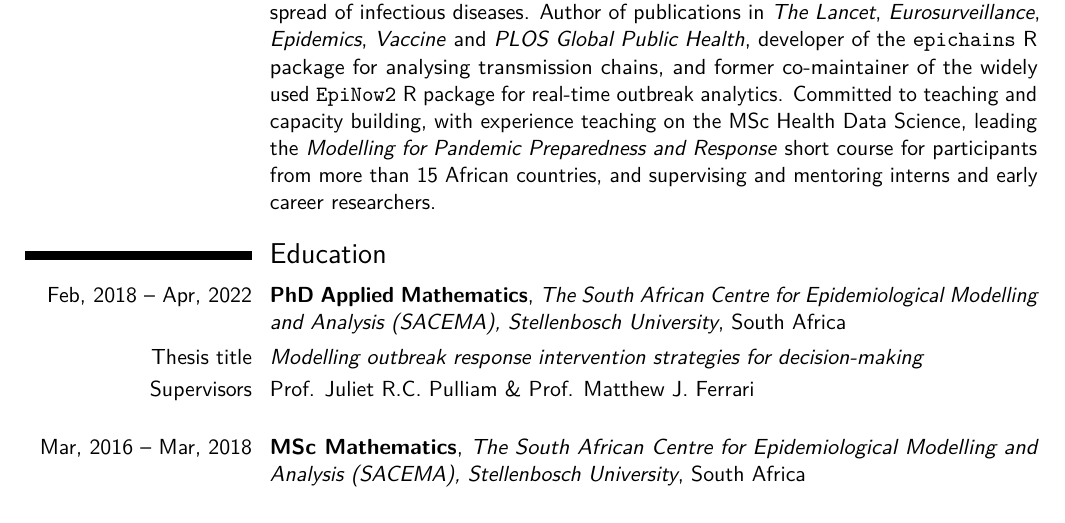
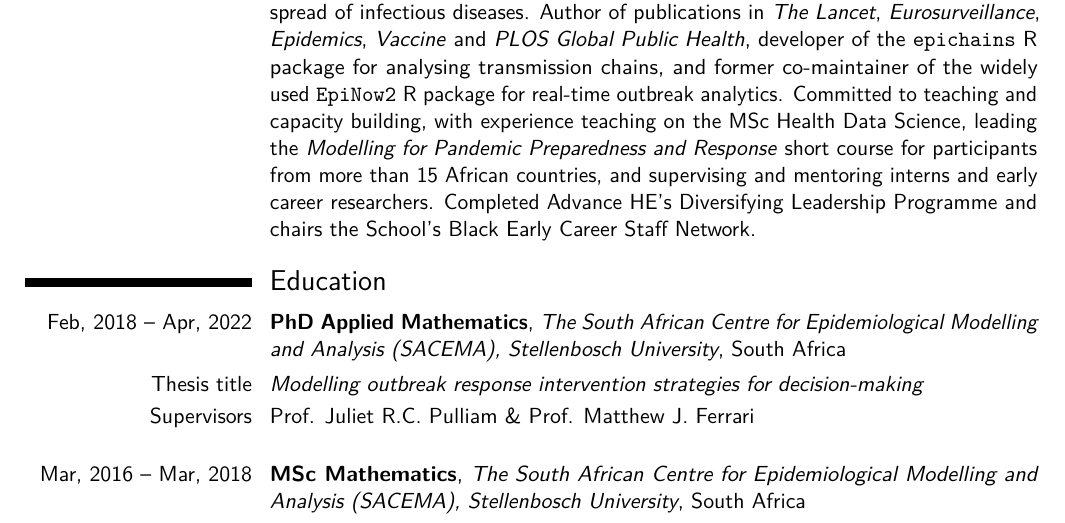
Before and after one commit to jamesmbaazam/CVs_JamesAzam, a LaTeX CV (CV_detailed_JamesAzam/CV_detailed_JamesAzam.tex): part of page 1 of 11, cut so that both start at the same text. Compiled offline with pdfLaTeX.

Commit message:
Add leadership training to the professional summary
Co-Authored-By: Claude Opus 5.5 <noreply@anthropic.com>

```diff
--- a/CV_detailed_JamesAzam/CV_detailed_JamesAzam.tex
+++ b/CV_detailed_JamesAzam/CV_detailed_JamesAzam.tex
@@ -52,7 +52,7 @@
 \makecvtitle % Print the CV title
 
 \section{Professional Summary}
-\cvitem{}{Research Fellow at the Centre for Mathematical Modelling of Infectious Diseases, London School of Hygiene \& Tropical Medicine, developing mathematical, statistical and machine learning methods to evaluate outbreak response interventions and predict the spread of infectious diseases. Author of publications in \textit{The Lancet}, \textit{Eurosurveillance}, \textit{Epidemics}, \textit{Vaccine} and \textit{PLOS Global Public Health}, developer of the \texttt{epichains} R package for analysing transmission chains, and former co-maintainer of the widely used \texttt{EpiNow2} R package for real-time outbreak analytics. Committed to teaching and capacity building, with experience teaching on the MSc Health Data Science, leading the \textit{Modelling for Pandemic Preparedness and Response} short course for participants from more than 15 African countries, and supervising and mentoring interns and early career researchers.}
+\cvitem{}{Research Fellow at the Centre for Mathematical Modelling of Infectious Diseases, London School of Hygiene \& Tropical Medicine, developing mathematical, statistical and machine learning methods to evaluate outbreak response interventions and predict the spread of infectious diseases. Author of publications in \textit{The Lancet}, \textit{Eurosurveillance}, \textit{Epidemics}, \textit{Vaccine} and \textit{PLOS Global Public Health}, developer of the \texttt{epichains} R package for analysing transmission chains, and former co-maintainer of the widely used \texttt{EpiNow2} R package for real-time outbreak analytics. Committed to teaching and capacity building, with experience teaching on the MSc Health Data Science, leading the \textit{Modelling for Pandemic Preparedness and Response} short course for participants from more than 15 African countries, and supervising and mentoring interns and early career researchers. Completed Advance HE's Diversifying Leadership Programme and chairs the School's Black Early Career Staff Network.}
 
 \needspace{6\baselineskip}
 \section{Education}
```
Also changed, not shown: CV_detailed_JamesAzam/CV_detailed_JamesAzam.pdf.
